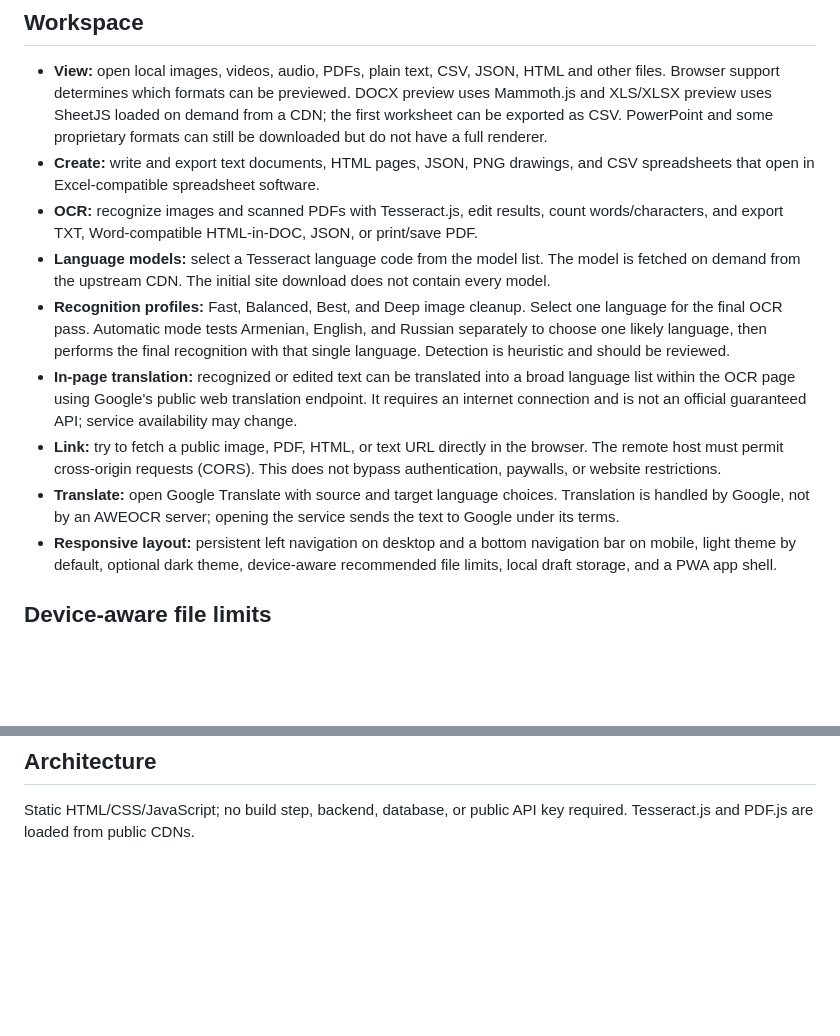
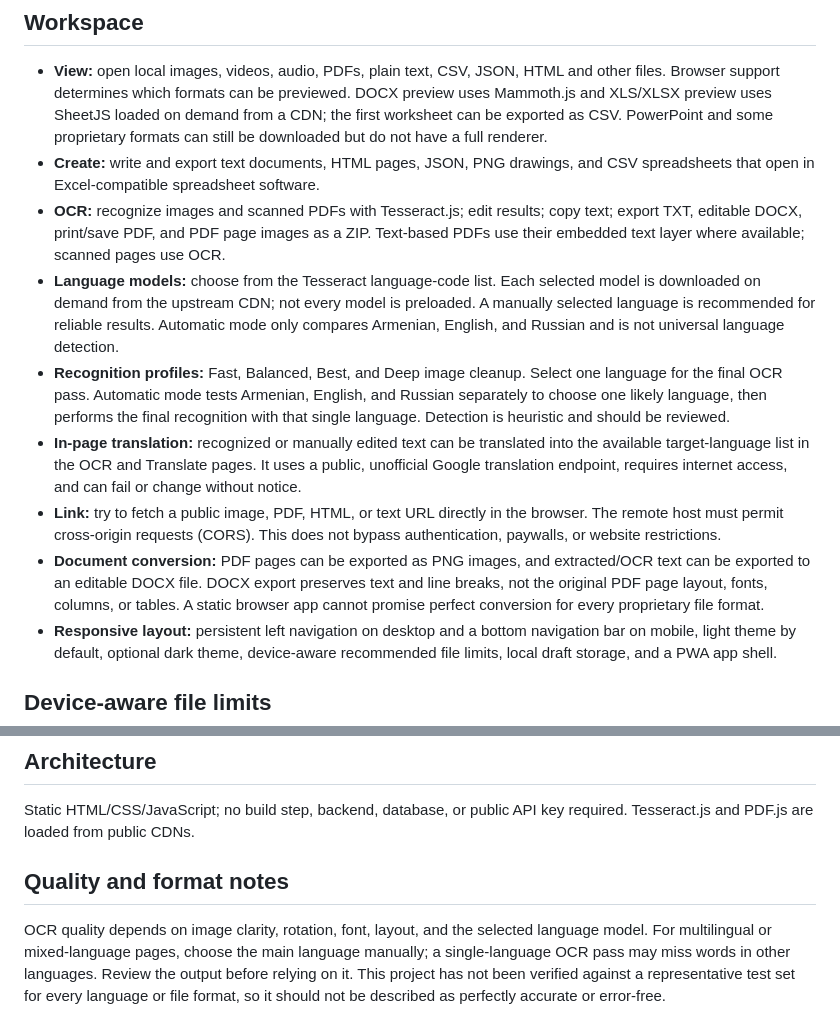
Before and after one commit to ARARAT33/aweocr, a Markdown page: README.md, 2 parts joined by grey strips. Rendered like a GitHub page; blank space fills up the shorter version.

Commit message:
Document OCR and conversion behavior honestly

```diff
--- a/README.md
+++ b/README.md
@@ -6,12 +6,12 @@ AWEOCR is a static, browser-first document workspace for GitHub Pages. It combin
 
 - **View:** open local images, videos, audio, PDFs, plain text, CSV, JSON, HTML and other files. Browser support determines which formats can be previewed. DOCX preview uses Mammoth.js and XLS/XLSX preview uses SheetJS loaded on demand from a CDN; the first worksheet can be exported as CSV. PowerPoint and some proprietary formats can still be downloaded but do not have a full renderer.
 - **Create:** write and export text documents, HTML pages, JSON, PNG drawings, and CSV spreadsheets that open in Excel-compatible spreadsheet software.
-- **OCR:** recognize images and scanned PDFs with Tesseract.js, edit results, count words/characters, and export TXT, Word-compatible HTML-in-DOC, JSON, or print/save PDF.
-- **Language models:** select a Tesseract language code from the model list. The model is fetched on demand from the upstream CDN. The initial site download does not contain every model.
+- **OCR:** recognize images and scanned PDFs with Tesseract.js; edit results; copy text; export TXT, editable DOCX, print/save PDF, and PDF page images as a ZIP. Text-based PDFs use their embedded text layer where available; scanned pages use OCR.
+- **Language models:** choose from the Tesseract language-code list. Each selected model is downloaded on demand from the upstream CDN; not every model is preloaded. A manually selected language is recommended for reliable results. Automatic mode only compares Armenian, English, and Russian and is not universal language detection.
 - **Recognition profiles:** Fast, Balanced, Best, and Deep image cleanup. Select one language for the final OCR pass. Automatic mode tests Armenian, English, and Russian separately to choose one likely language, then performs the final recognition with that single language. Detection is heuristic and should be reviewed.
-- **In-page translation:** recognized or edited text can be translated into a broad language list within the OCR page using Google's public web translation endpoint. It requires an internet connection and is not an official guaranteed API; service availability may change.
+- **In-page translation:** recognized or manually edited text can be translated into the available target-language list in the OCR and Translate pages. It uses a public, unofficial Google translation endpoint, requires internet access, and can fail or change without notice.
 - **Link:** try to fetch a public image, PDF, HTML, or text URL directly in the browser. The remote host must permit cross-origin requests (CORS). This does not bypass authentication, paywalls, or website restrictions.
-- **Translate:** open Google Translate with source and target language choices. Translation is handled by Google, not by an AWEOCR server; opening the service sends the text to Google under its terms.
+- **Document conversion:** PDF pages can be exported as PNG images, and extracted/OCR text can be exported to an editable DOCX file. DOCX export preserves text and line breaks, not the original PDF page layout, fonts, columns, or tables. A static browser app cannot promise perfect conversion for every proprietary file format.
 - **Responsive layout:** persistent left navigation on desktop and a bottom navigation bar on mobile, light theme by default, optional dark theme, device-aware recommended file limits, local draft storage, and a PWA app shell.
 
 ## Device-aware file limits
@@ -41,3 +41,8 @@ Expected project URL: `https://ararat33.github.io/aweocr/` (only after Pages is
 ## Architecture
 
 Static HTML/CSS/JavaScript; no build step, backend, database, or public API key required. Tesseract.js and PDF.js are loaded from public CDNs.
+
+
+## Quality and format notes
+
+OCR quality depends on image clarity, rotation, font, layout, and the selected language model. For multilingual or mixed-language pages, choose the main language manually; a single-language OCR pass may miss words in other languages. Review the output before relying on it. This project has not been verified against a representative test set for every language or file format, so it should not be described as perfectly accurate or error-free.
```
